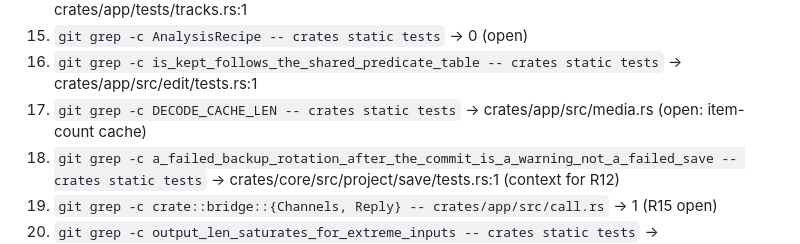
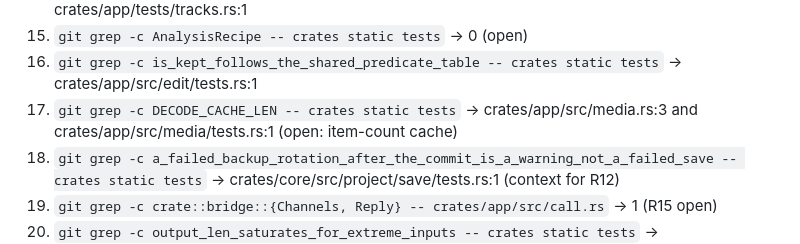
Before and after one commit to Cherry-Blossom-Valley/drumspike, a Markdown page: docs/review/review-0.9.1-triage.md, the part around one of its changes. GitHub-like rendering.

```diff
--- a/docs/review/review-0.9.1-triage.md
+++ b/docs/review/review-0.9.1-triage.md
@@ -55,7 +55,7 @@ find nothing):
 14. `git grep -c track_set_role_rejects_a_note_outside_0_127 -- crates static tests` → crates/app/tests/tracks.rs:1
 15. `git grep -c AnalysisRecipe -- crates static tests` → 0 (open)
 16. `git grep -c is_kept_follows_the_shared_predicate_table -- crates static tests` → crates/app/src/edit/tests.rs:1
-17. `git grep -c DECODE_CACHE_LEN -- crates static tests` → crates/app/src/media.rs (open: item-count cache)
+17. `git grep -c DECODE_CACHE_LEN -- crates static tests` → crates/app/src/media.rs:3 and crates/app/src/media/tests.rs:1 (open: item-count cache)
 18. `git grep -c a_failed_backup_rotation_after_the_commit_is_a_warning_not_a_failed_save -- crates static tests` → crates/core/src/project/save/tests.rs:1 (context for R12)
 19. `git grep -c crate::bridge::{Channels, Reply} -- crates/app/src/call.rs` → 1 (R15 open)
 20. `git grep -c output_len_saturates_for_extreme_inputs -- crates static tests` → crates/core/src/detect/resample/tests.rs:1
```
Also changed, not shown: other parts of docs/review/review-0.9.1-triage.md (+2 -2 lines).
